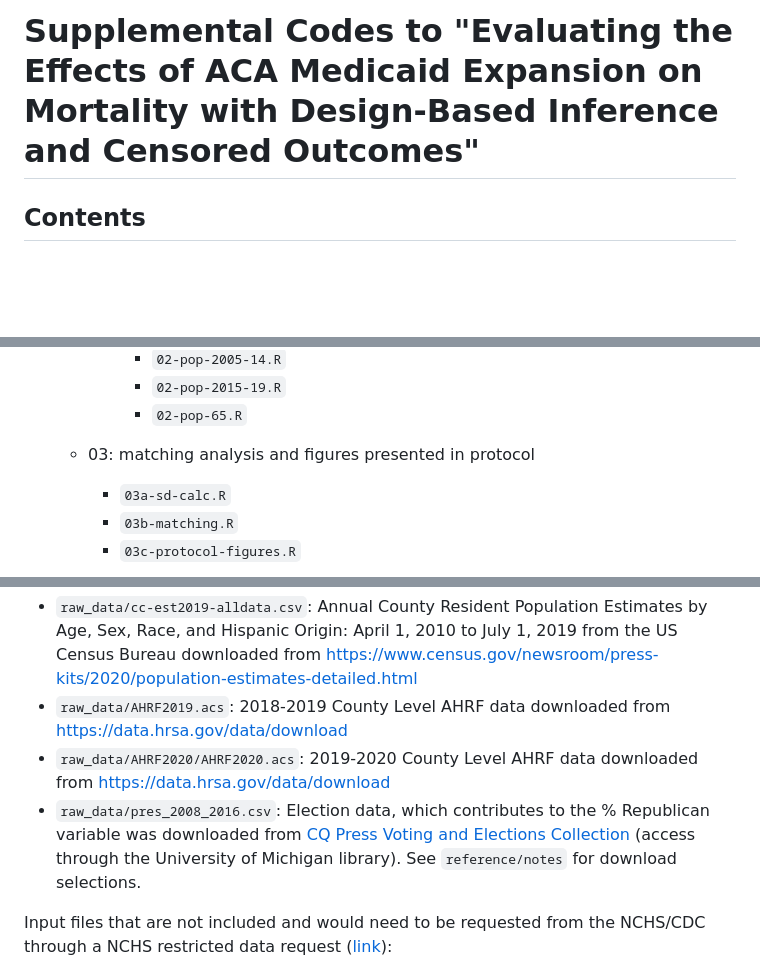
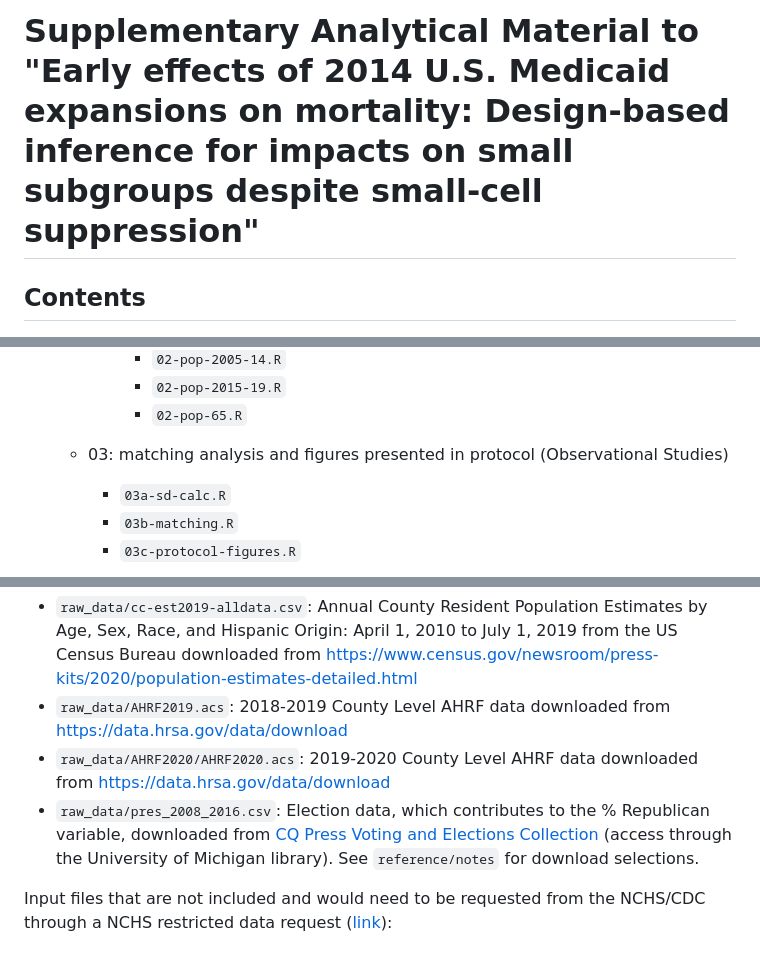
Before and after one commit to manncz/medicaid-supp, a Markdown page: README.md, 3 parts joined by grey strips. Drawn GitHub-style; blank space fills up the shorter version.

Commit message:
Small edits to README

```diff
--- a/README.md
+++ b/README.md
@@ -1,4 +1,4 @@
-# Supplemental Codes to "Evaluating the Effects of ACA Medicaid Expansion on Mortality with Design-Based Inference and Censored Outcomes"
+# Supplementary Analytical Material to "Early effects of 2014 U.S. Medicaid expansions on mortality: Design-based inference for impacts on small subgroups despite small-cell suppression"
 
 
 ## Contents
@@ -34,7 +34,7 @@
       - `02-pop-2015-19.R`
       - `02-pop-65.R`
 
-  - 03: matching analysis and figures presented in protocol
+  - 03: matching analysis and figures presented in protocol (Observational Studies)
 
     - `03a-sd-calc.R`
     - `03b-matching.R`
@@ -106,7 +105,7 @@ Input files that are not included due to size or a DUA, but can be downloaded:
 - `raw_data/cc-est2019-alldata.csv`: Annual County Resident Population Estimates by Age, Sex, Race, and Hispanic Origin: April 1, 2010 to July 1, 2019 from the US Census Bureau downloaded from https://www.census.gov/newsroom/press-kits/2020/population-estimates-detailed.html
 - `raw_data/AHRF2019.acs`: 2018-2019 County Level AHRF data downloaded from https://data.hrsa.gov/data/download
 - `raw_data/AHRF2020/AHRF2020.acs`: 2019-2020 County Level AHRF data downloaded from https://data.hrsa.gov/data/download
-- `raw_data/pres_2008_2016.csv`: Election data, which contributes to the \% Republican variable was downloaded from [CQ Press Voting and Elections Collection](http://library.cqpress.com/elections/download-data.php) (access through the University of Michigan library). See `reference/notes` for download selections.
+- `raw_data/pres_2008_2016.csv`: Election data, which contributes to the \% Republican variable, downloaded from [CQ Press Voting and Elections Collection](http://library.cqpress.com/elections/download-data.php) (access through the University of Michigan library). See `reference/notes` for download selections.
 
 
 Input files that are not included and would need to be requested from the NCHS/CDC through a NCHS restricted data request ([link](https://www.cdc.gov/nchs/nvss/nvss-restricted-data.htm)):
```
Also changed, not shown: other parts of README.md (+1 -2 lines).
